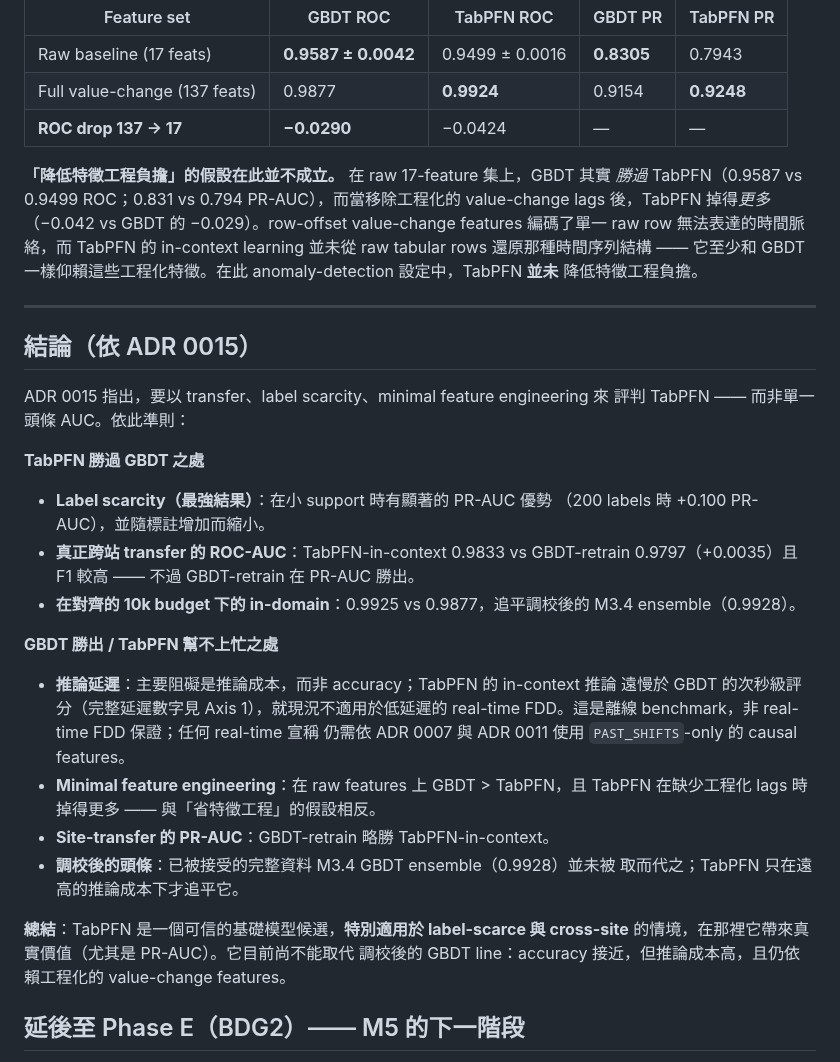
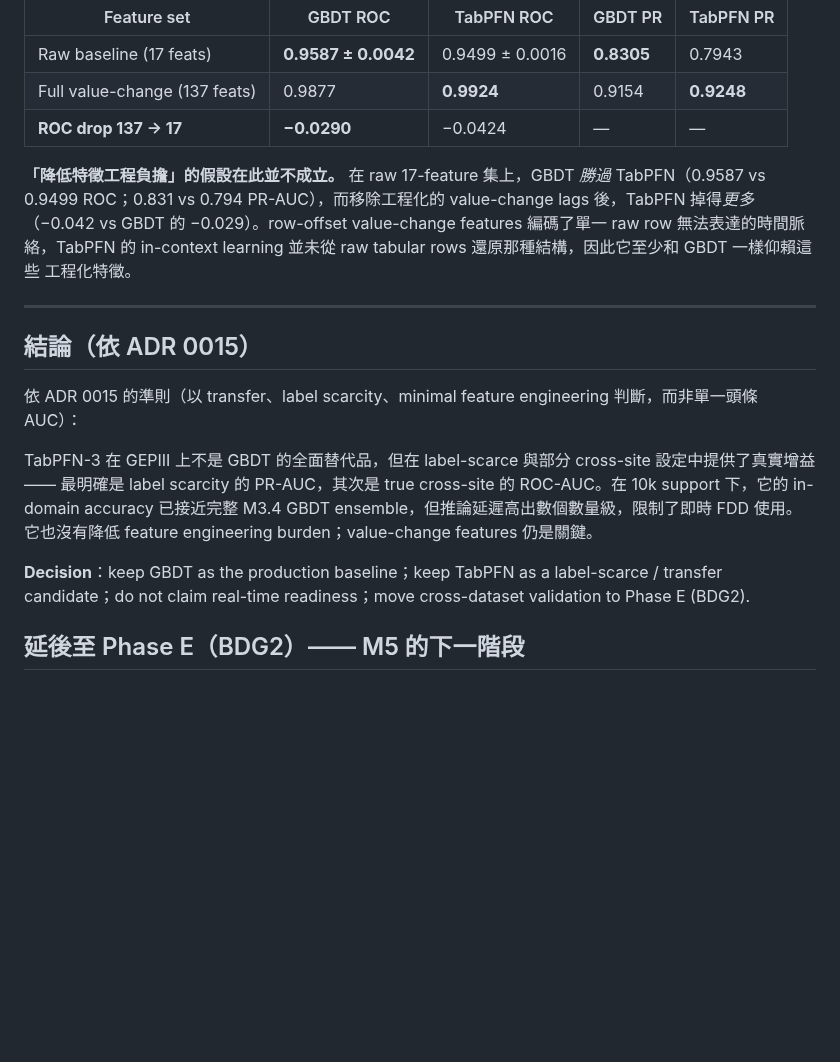
Before and after one commit to kuokuant-oss/lead-reproduction, a Markdown page: docs/reports/m5-foundation-vs-gbdt.md, the part around one of its changes. Drawn GitHub-style; blank space fills up the shorter version.

```diff
--- a/docs/reports/m5-foundation-vs-gbdt.md
+++ b/docs/reports/m5-foundation-vs-gbdt.md
@@ -107,46 +104,29 @@ ROC-AUC 與 PR-AUC（3 個 seeds 的 mean），隨著有標註的 support set
 | Full value-change (137 feats) | 0.9877 | **0.9924** | 0.9154 | **0.9248** |
 | **ROC drop 137 → 17** | **−0.0290** | −0.0424 | — | — |
 
-**「降低特徵工程負擔」的假設在此並不成立。** 在 raw 17-feature 集上，GBDT 其實
-*勝過* TabPFN（0.9587 vs 0.9499 ROC；0.831 vs 0.794 PR-AUC），而當移除工程化的
+**「降低特徵工程負擔」的假設在此並不成立。** 在 raw 17-feature 集上，GBDT
+*勝過* TabPFN（0.9587 vs 0.9499 ROC；0.831 vs 0.794 PR-AUC），而移除工程化的
 value-change lags 後，TabPFN 掉得*更多*（−0.042 vs GBDT 的 −0.029）。row-offset
-value-change features 編碼了單一 raw row 無法表達的時間脈絡，而 TabPFN 的
-in-context learning 並未從 raw tabular rows 還原那種時間序列結構 —— 它至少和
-GBDT 一樣仰賴這些工程化特徵。在此 anomaly-detection 設定中，TabPFN **並未**
-降低特徵工程負擔。
+value-change features 編碼了單一 raw row 無法表達的時間脈絡，TabPFN 的 in-context
+learning 並未從 raw tabular rows 還原那種結構，因此它至少和 GBDT 一樣仰賴這些
+工程化特徵。
 
 ---
 
 ## 結論（依 ADR 0015）
 
-ADR 0015 指出，要以 transfer、label scarcity、minimal feature engineering 來
-評判 TabPFN —— 而非單一頭條 AUC。依此準則：
+依 ADR 0015 的準則（以 transfer、label scarcity、minimal feature engineering
+判斷，而非單一頭條 AUC）：
 
-**TabPFN 勝過 GBDT 之處**
+TabPFN-3 在 GEPIII 上不是 GBDT 的全面替代品，但在 label-scarce 與部分 cross-site
+設定中提供了真實增益 —— 最明確是 label scarcity 的 PR-AUC，其次是 true cross-site
+的 ROC-AUC。在 10k support 下，它的 in-domain accuracy 已接近完整 M3.4 GBDT
+ensemble，但推論延遲高出數個數量級，限制了即時 FDD 使用。它也沒有降低 feature
+engineering burden；value-change features 仍是關鍵。
 
-+ **Label scarcity（最強結果）**：在小 support 時有顯著的 PR-AUC 優勢
-  （200 labels 時 +0.100 PR-AUC），並隨標註增加而縮小。
-+ **真正跨站 transfer 的 ROC-AUC**：TabPFN-in-context 0.9833 vs GBDT-retrain
-  0.9797（+0.0035）且 F1 較高 —— 不過 GBDT-retrain 在 PR-AUC 勝出。
-+ **在對齊的 10k budget 下的 in-domain**：0.9925 vs 0.9877，追平調校後的
-  M3.4 ensemble（0.9928）。
-
-**GBDT 勝出 / TabPFN 幫不上忙之處**
-
-+ **推論延遲**：主要阻礙是推論成本，而非 accuracy；TabPFN 的 in-context 推論
-  遠慢於 GBDT 的次秒級評分（完整延遲數字見 Axis 1），就現況不適用於低延遲的
-  real-time FDD。這是離線 benchmark，非 real-time FDD 保證；任何 real-time 宣稱
-  仍需依 ADR 0007 與 ADR 0011 使用 `PAST_SHIFTS`-only 的 causal features。
-+ **Minimal feature engineering**：在 raw features 上 GBDT > TabPFN，且 TabPFN
-  在缺少工程化 lags 時掉得更多 —— 與「省特徵工程」的假設相反。
-+ **Site-transfer 的 PR-AUC**：GBDT-retrain 略勝 TabPFN-in-context。
-+ **調校後的頭條**：已被接受的完整資料 M3.4 GBDT ensemble（0.9928）並未被
-  取而代之；TabPFN 只在遠高的推論成本下才追平它。
-
-**總結**：TabPFN 是一個可信的基礎模型候選，**特別適用於 label-scarce 與
-cross-site** 的情境，在那裡它帶來真實價值（尤其是 PR-AUC）。它目前尚不能取代
-調校後的 GBDT line：accuracy 接近，但推論成本高，且仍依賴工程化的 value-change
-features。
+**Decision**：keep GBDT as the production baseline；keep TabPFN as a label-scarce /
+transfer candidate；do not claim real-time readiness；move cross-dataset validation
+to Phase E (BDG2).
 
 ## 延後至 Phase E（BDG2）—— M5 的下一階段
 
```
Also changed, not shown: other parts of docs/reports/m5-foundation-vs-gbdt.md (+16 -19 lines).
